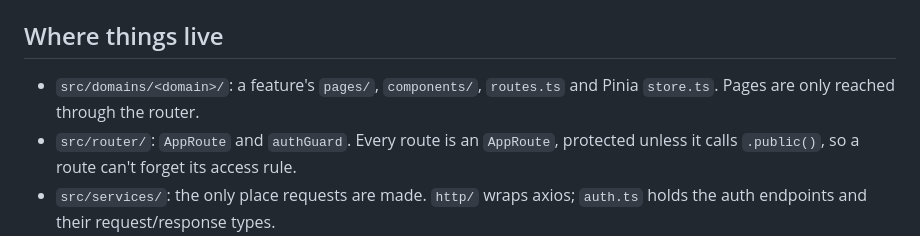
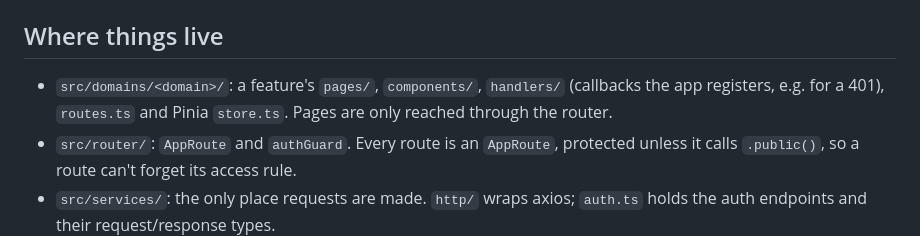
Before and after one commit to racoonamatatas/invoicer, a Markdown page: frontend/CLAUDE.md, the part around the change. GitHub-like rendering.

Commit message:
docs(frontend): list a domain's handlers folder
Co-Authored-By: Claude Opus 5.5 (1M context) <noreply@anthropic.com>

```diff
--- a/frontend/CLAUDE.md
+++ b/frontend/CLAUDE.md
@@ -5,7 +5,7 @@ Commands and commit conventions: the root [`CLAUDE.md`](../CLAUDE.md).
 
 ## Where things live
 
-- `src/domains/<domain>/`: a feature's `pages/`, `components/`, `routes.ts` and Pinia `store.ts`. Pages are only reached through the router.
+- `src/domains/<domain>/`: a feature's `pages/`, `components/`, `handlers/` (callbacks the app registers, e.g. for a 401), `routes.ts` and Pinia `store.ts`. Pages are only reached through the router.
 - `src/router/`: `AppRoute` and `authGuard`. Every route is an `AppRoute`, protected unless it calls `.public()`, so a route can't forget its access rule.
 - `src/services/`: the only place requests are made. `http/` wraps axios; `auth.ts` holds the auth endpoints and their request/response types.
 - `src/form/formSubmitFailure.ts`: turns whatever a failed submit threw into a `FormSubmitFailure` union. The only file that knows Laravel's 422 and 429 shapes.
```
